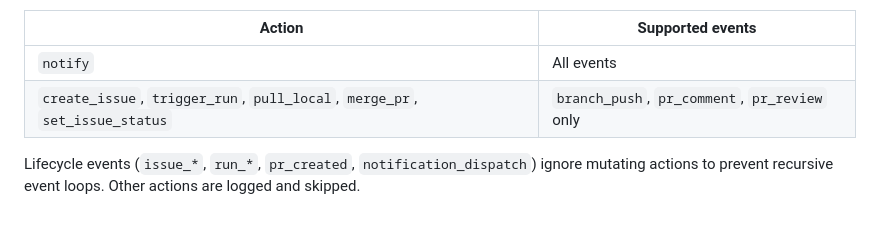
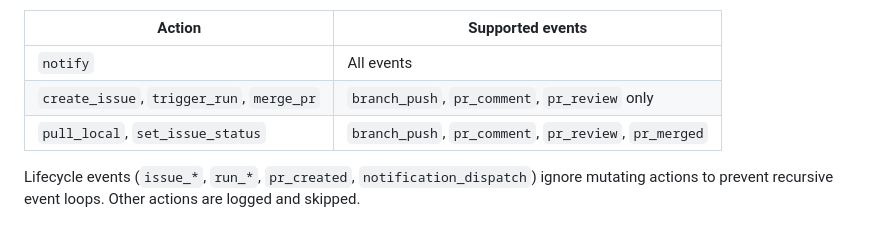
Before and after one commit to ffqa/xissue-plugin-template, a Markdown page: README.md, the part around the change. Rendered like a GitHub page.

Commit message:
docs: clarify per-event action support

```diff
--- a/README.md
+++ b/README.md
@@ -107,7 +107,8 @@ Action support depends on the event:
 | Action | Supported events |
 |---|---|
 | `notify` | All events |
-| `create_issue`, `trigger_run`, `pull_local`, `merge_pr`, `set_issue_status` | `branch_push`, `pr_comment`, `pr_review` only |
+| `create_issue`, `trigger_run`, `merge_pr` | `branch_push`, `pr_comment`, `pr_review` only |
+| `pull_local`, `set_issue_status` | `branch_push`, `pr_comment`, `pr_review`, `pr_merged` |
 
 Lifecycle events (`issue_*`, `run_*`, `pr_created`, `notification_dispatch`)
 ignore mutating actions to prevent recursive event loops. Other actions are
```
